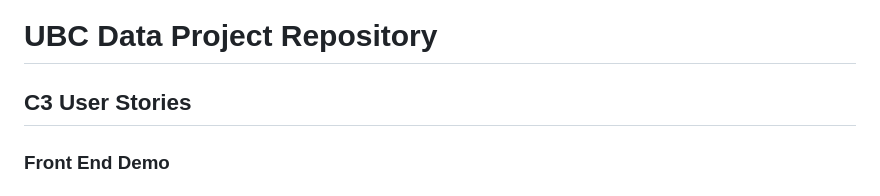
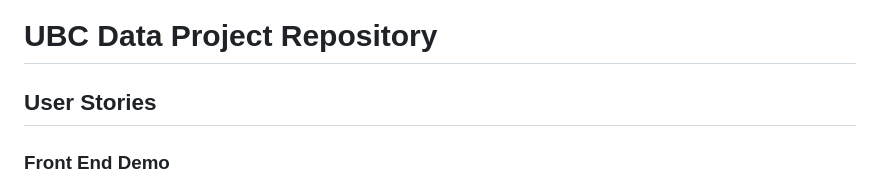
Before and after one commit to betternick/UBCData, a Markdown page: README.md, the part around the change. Rendered like a GitHub page.

```diff
--- a/README.md
+++ b/README.md
@@ -1,7 +1,7 @@
 # UBC Data Project Repository
 
 
-## C3 User Stories
+## User Stories
 
 ### Front End Demo
 
```
